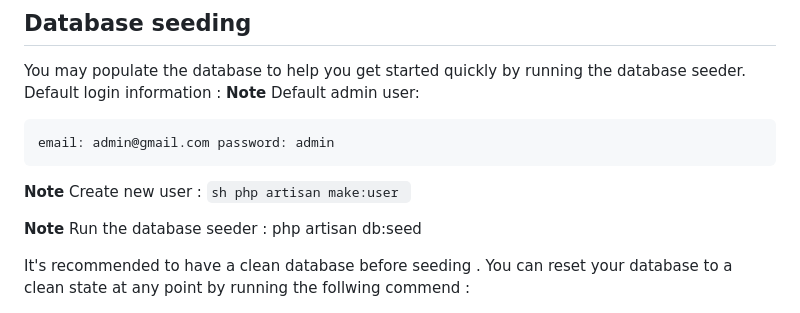
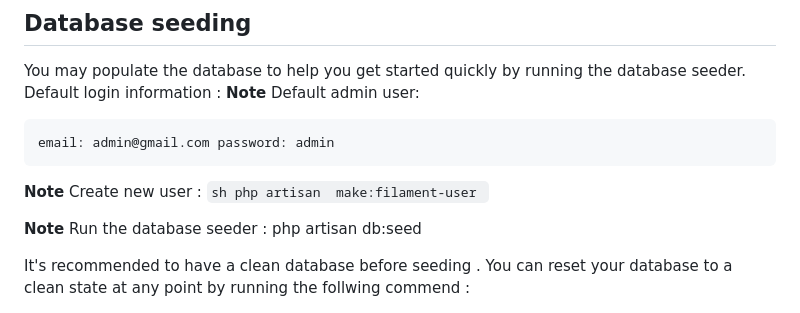
Before and after one commit to AmenArbia/travel-app, a Markdown page: README.md, the part around the change. GitHub-like rendering.

````diff
--- a/README.md
+++ b/README.md
@@ -97,7 +97,7 @@ email: admin@gmail.com password: admin
   ```
 **Note** Create new user :
     ```sh
-        php artisan make:user
+        php artisan  make:filament-user
     ```
 
 **Note** Run the database seeder : php artisan db:seed
````
